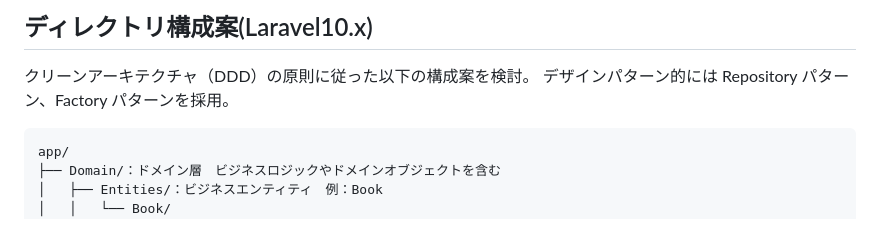
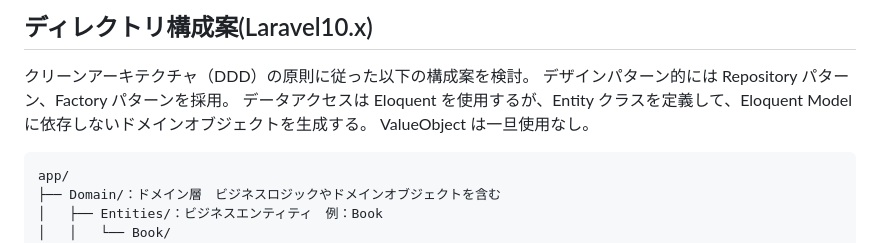
Before and after one commit to akira-0924/dev-port, a Markdown page: apps/backend/README.md, the part around the change. GitHub-like rendering.

````diff
--- a/apps/backend/README.md
+++ b/apps/backend/README.md
@@ -2,6 +2,8 @@
 
 クリーンアーキテクチャ（DDD）の原則に従った以下の構成案を検討。
 デザインパターン的には Repository パターン、Factory パターンを採用。
+データアクセスは Eloquent を使用するが、Entity クラスを定義して、Eloquent Model に依存しないドメインオブジェクトを生成する。
+ValueObject は一旦使用なし。
 
 ```
 app/
````
